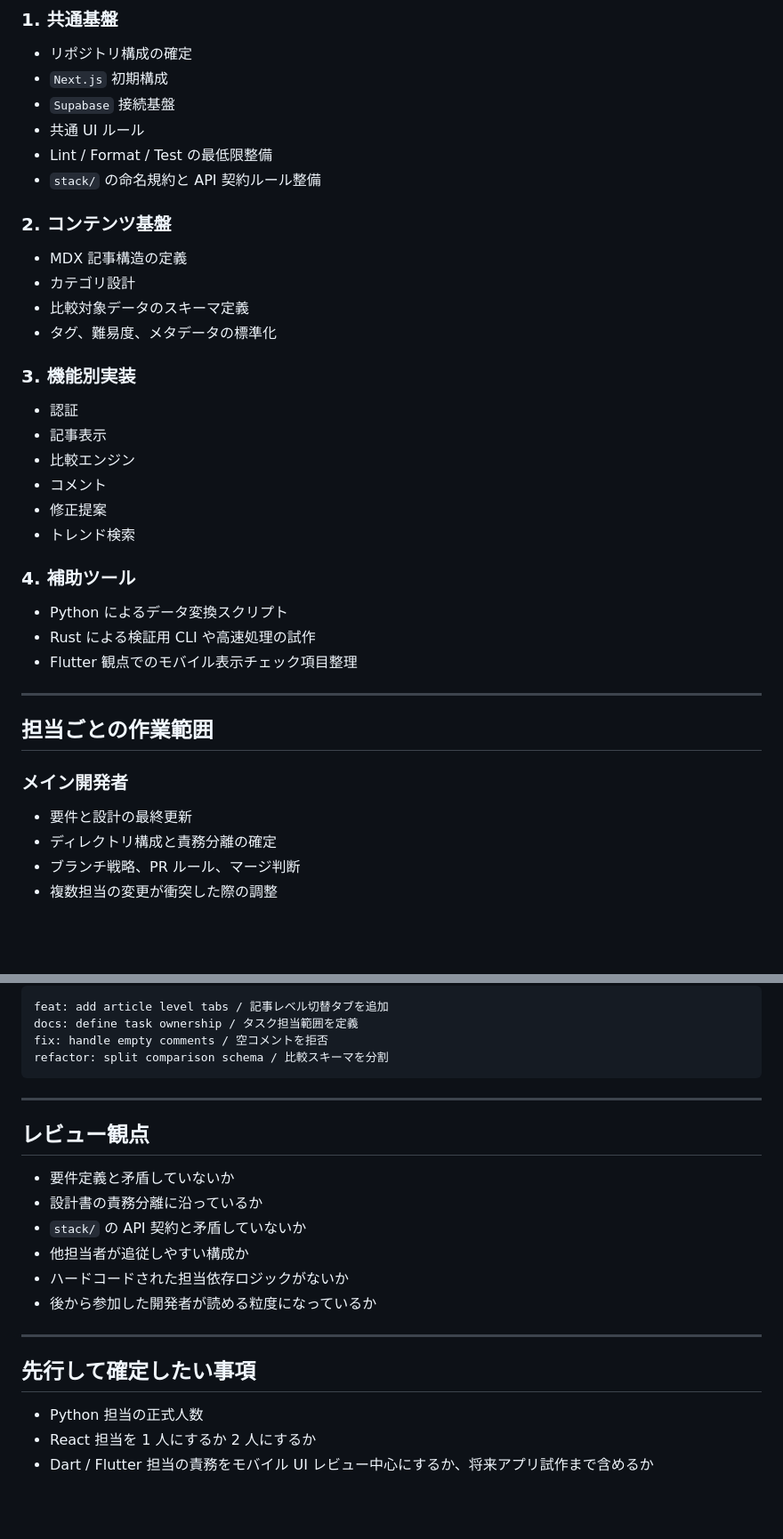
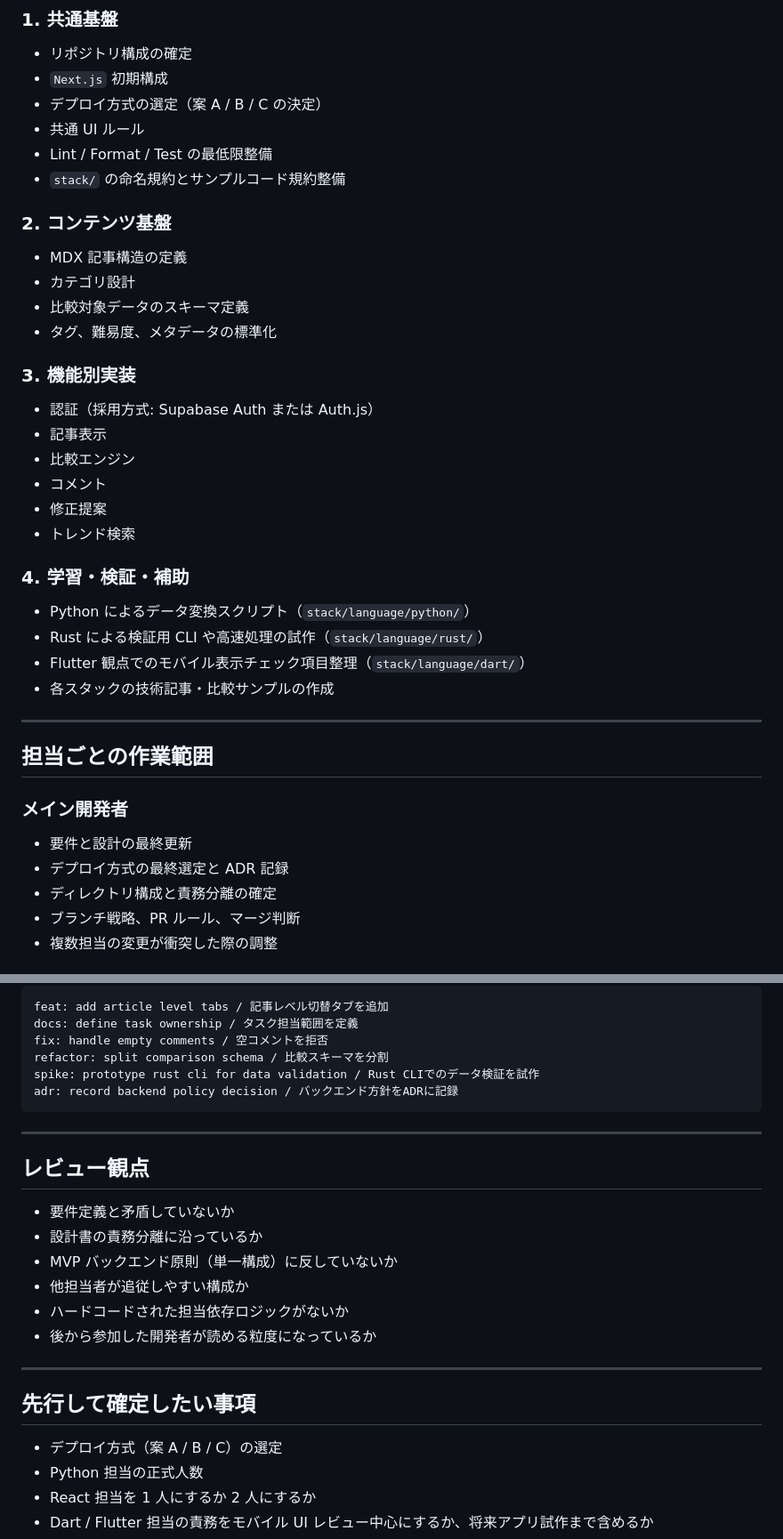
Before and after one commit to techub-organization/tech-atrium-wiki, a Markdown page: docs/operations/development-flow.md, 2 parts joined by grey strips. Shown at 89% size. GitHub-like rendering; blank space fills up the shorter version.

````diff
--- a/docs/operations/development-flow.md
+++ b/docs/operations/development-flow.md
@@ -57,10 +67,10 @@
 
 - リポジトリ構成の確定
 - `Next.js` 初期構成
-- `Supabase` 接続基盤
+- デプロイ方式の選定（案 A / B / C の決定）
 - 共通 UI ルール
 - Lint / Format / Test の最低限整備
-- `stack/` の命名規約と API 契約ルール整備
+- `stack/` の命名規約とサンプルコード規約整備
 
 ### 2. コンテンツ基盤
 
@@ -71,18 +81,19 @@
 
 ### 3. 機能別実装
 
-- 認証
+- 認証（採用方式: Supabase Auth または Auth.js）
 - 記事表示
 - 比較エンジン
 - コメント
 - 修正提案
 - トレンド検索
 
-### 4. 補助ツール
+### 4. 学習・検証・補助
 
-- Python によるデータ変換スクリプト
-- Rust による検証用 CLI や高速処理の試作
-- Flutter 観点でのモバイル表示チェック項目整理
+- Python によるデータ変換スクリプト（`stack/language/python/`）
+- Rust による検証用 CLI や高速処理の試作（`stack/language/rust/`）
+- Flutter 観点でのモバイル表示チェック項目整理（`stack/language/dart/`）
+- 各スタックの技術記事・比較サンプルの作成
 
 ---
 
@@ -91,6 +102,7 @@
 ### メイン開発者
 
 - 要件と設計の最終更新
+- デプロイ方式の最終選定と ADR 記録
 - ディレクトリ構成と責務分離の確定
 - ブランチ戦略、PR ルール、マージ判断
 - 複数担当の変更が衝突した際の調整
@@ -209,6 +240,8 @@ feat: add article level tabs / 記事レベル切替タブを追加
 docs: define task ownership / タスク担当範囲を定義
 fix: handle empty comments / 空コメントを拒否
 refactor: split comparison schema / 比較スキーマを分割
+spike: prototype rust cli for data validation / Rust CLIでのデータ検証を試作
+adr: record backend policy decision / バックエンド方針をADRに記録
 ```
 
 ---
@@ -217,7 +250,7 @@ refactor: split comparison schema / 比較スキーマを分割
 
 - 要件定義と矛盾していないか
 - 設計書の責務分離に沿っているか
-- `stack/` の API 契約と矛盾していないか
+- MVP バックエンド原則（単一構成）に反していないか
 - 他担当者が追従しやすい構成か
 - ハードコードされた担当依存ロジックがないか
 - 後から参加した開発者が読める粒度になっているか
@@ -226,6 +259,7 @@ refactor: split comparison schema / 比較スキーマを分割
 
 ## 先行して確定したい事項
 
+- デプロイ方式（案 A / B / C）の選定
 - Python 担当の正式人数
 - React 担当を 1 人にするか 2 人にするか
 - Dart / Flutter 担当の責務をモバイル UI レビュー中心にするか、将来アプリ試作まで含めるか
````
Also changed, not shown: other parts of docs/operations/development-flow.md (+55 -26 lines).
